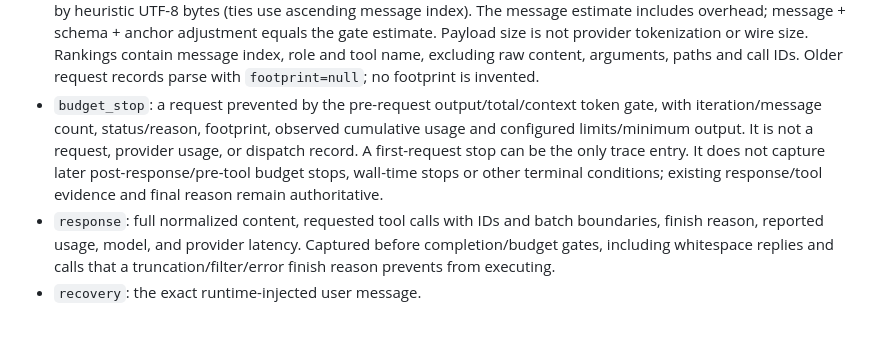
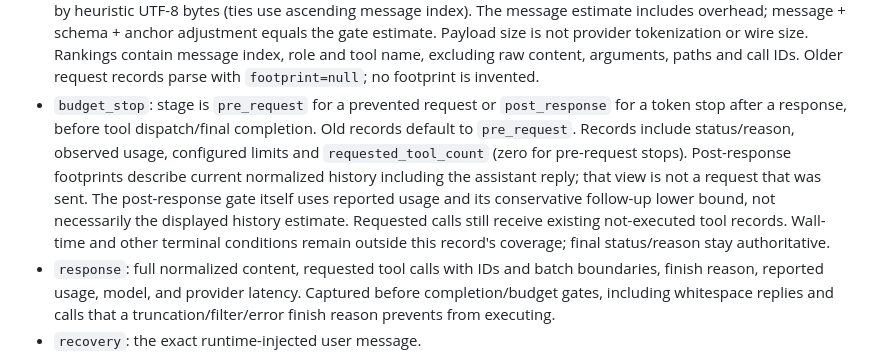
Before and after one commit to jorj-pineda/agent-harness, a Markdown page: evals/real_tasks/README.md, the part around the change. Drawn GitHub-style; blank space fills up the shorter version.

Commit message:
Explain token stop stages and their evidence limits

```diff
--- a/evals/real_tasks/README.md
+++ b/evals/real_tasks/README.md
@@ -66,13 +66,16 @@ and model context are unchanged. Each record carries a zero-based iteration:
   Payload size is not provider tokenization or wire size. Rankings contain message
   index, role and tool name, excluding raw content, arguments, paths and call IDs.
   Older request records parse with `footprint=null`; no footprint is invented.
-- `budget_stop`: a request prevented by the pre-request output/total/context token
-  gate, with iteration/message count, status/reason, footprint, observed cumulative
-  usage and configured limits/minimum output. It is not a request, provider usage,
-  or dispatch record. A first-request stop can be the only trace entry. It does
-  not capture later post-response/pre-tool budget stops, wall-time stops or other
-  terminal conditions; existing response/tool evidence and final reason remain
-  authoritative.
+- `budget_stop`: stage is `pre_request` for a prevented request or `post_response`
+  for a token stop after a response, before tool dispatch/final completion. Old
+  records default to `pre_request`. Records include status/reason, observed usage,
+  configured limits and `requested_tool_count` (zero for pre-request stops).
+  Post-response footprints describe current normalized history including the
+  assistant reply; that view is not a request that was sent. The post-response
+  gate itself uses reported usage and its conservative follow-up lower bound,
+  not necessarily the displayed history estimate. Requested calls still receive
+  existing not-executed tool records. Wall-time and other terminal conditions
+  remain outside this record's coverage; final status/reason stay authoritative.
 - `response`: full normalized content, requested tool calls with IDs and batch
   boundaries, finish reason, reported usage, model, and provider latency. Captured
   before completion/budget gates, including whitespace replies and calls that a
```
Also changed, not shown: roadmap.md (+12 -0 lines).
